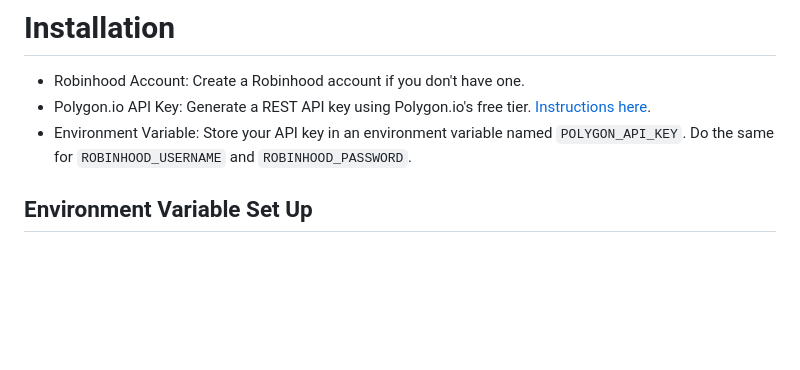
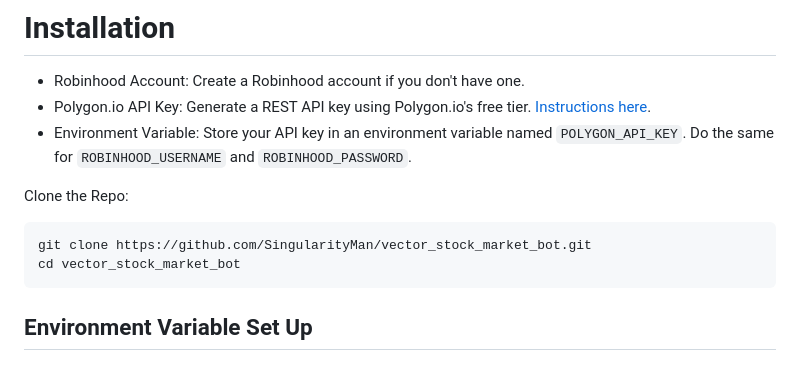
Before and after one commit to SingularityMan/vector_stock_market_bot, a Markdown page: README.md, the part around the change. GitHub-like rendering; blank space fills up the shorter version.

````diff
--- a/README.md
+++ b/README.md
@@ -24,6 +24,12 @@ Welcome to the Vector Stock Market Bot! This bot is designed to automatically re
 - Robinhood Account: Create a Robinhood account if you don't have one.
 - Polygon.io API Key: Generate a REST API key using Polygon.io's free tier. [Instructions here](https://polygon.io/pricing).
 - Environment Variable: Store your API key in an environment variable named `POLYGON_API_KEY`. Do the same for `ROBINHOOD_USERNAME` and `ROBINHOOD_PASSWORD`.
+
+Clone the Repo:
+```
+git clone https://github.com/SingularityMan/vector_stock_market_bot.git
+cd vector_stock_market_bot
+```
 
 ## Environment Variable Set Up
 
````
